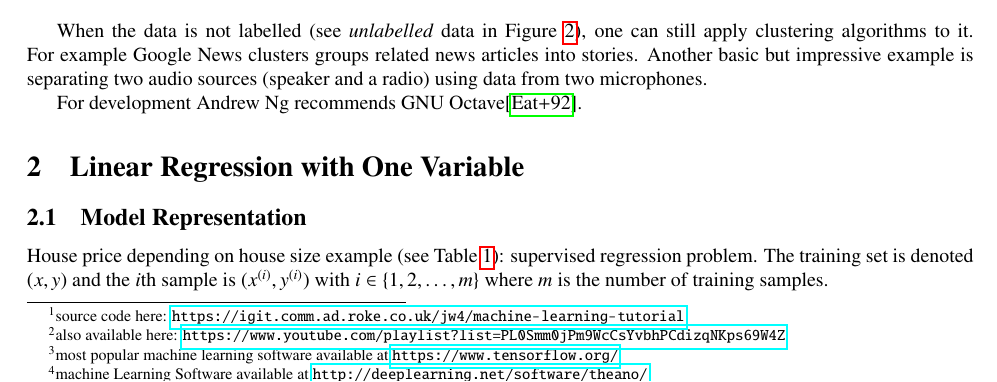
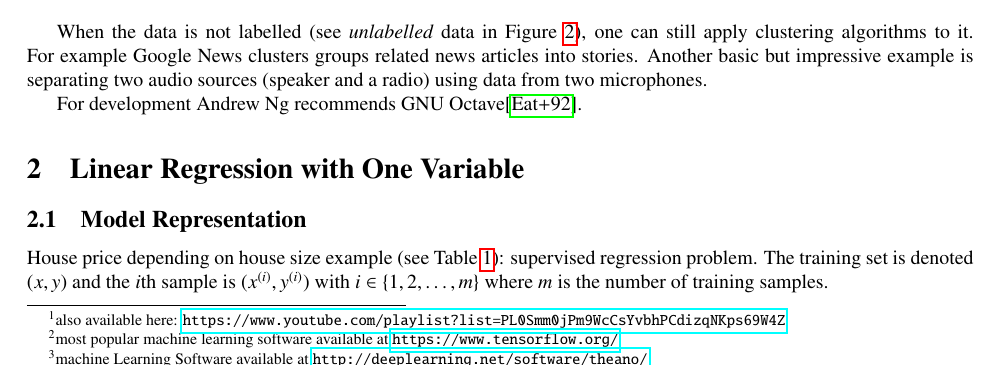
Before and after one commit to wedesoft/machine-learning-tutorial, a LaTeX document (machine-learning-tutorial.tex): part of page 1 of 43, cut so that both start at the same text. Compiled offline with pdfLaTeX.

Commit message:
Remove references to igit

```diff
--- a/machine-learning-tutorial.tex
+++ b/machine-learning-tutorial.tex
@@ -34,7 +34,7 @@
 \section{Introduction}
 
 \subsection{What is Machine Learning}
-These are course notes\footnote{source code here: \url{https://igit.comm.ad.roke.co.uk/jw4/machine-learning-tutorial}} to Andrew Ng's video lecture\citep{andrewng,andrewng2}\footnote{also available here: \url{https://www.youtube.com/playlist?list=PL0Smm0jPm9WcCsYvbhPCdizqNKps69W4Z}}.
+These are course notes to Andrew Ng's video lecture\citep{andrewng,andrewng2}\footnote{also available here: \url{https://www.youtube.com/playlist?list=PL0Smm0jPm9WcCsYvbhPCdizqNKps69W4Z}}.
 A well-posed learning problem (as defined by Tom Mitchell) is:
 \begin{displayquote}
   A computer program is said to \emph{learn} from experience E with respect to some task T and some performance measure P, if its performance on T, as measured by P, improves with experience E.
```
Also changed, not shown: README.md.
